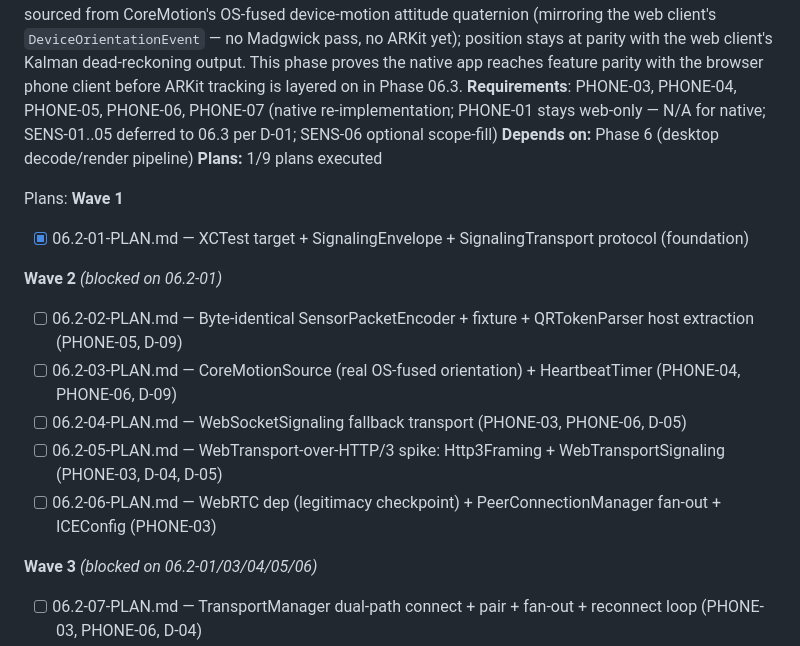
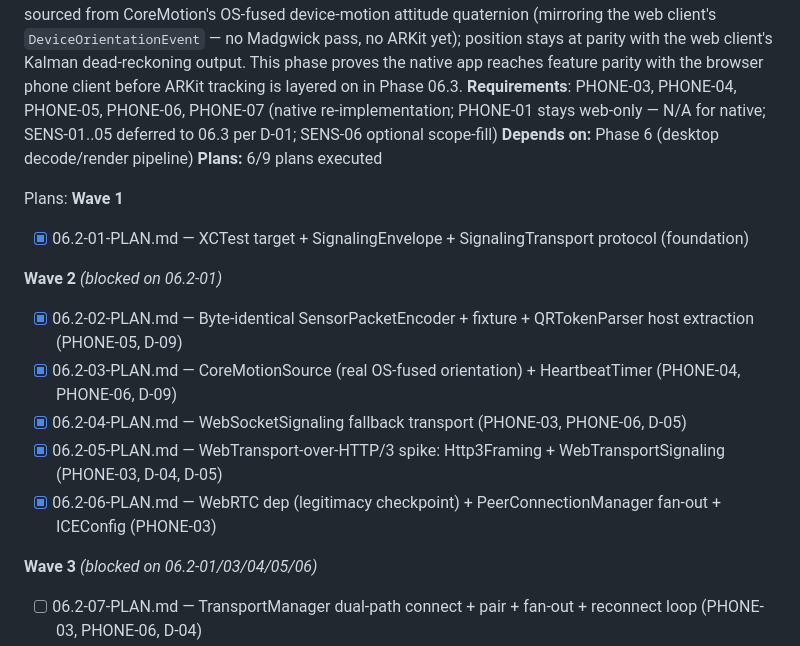
Before and after one commit to ivancist/immersiveRT, a Markdown page: .planning/ROADMAP.md, the part around the change. Rendered like a GitHub page.

Commit message:
docs(phase-06.2): update tracking after wave 2

```diff
--- a/.planning/ROADMAP.md
+++ b/.planning/ROADMAP.md
@@ -230,7 +230,7 @@ Plans:
 **Goal:** Reimplement the phone client's transport stack natively in Swift (`mobile/ios-app/immersiveRT`, which already has QR scan + pairing-token extraction via QRScannerView.swift/QRTokenParser.swift): WebTransport signaling connection, join-room/pairing flow, WebRTC unreliable data channel fan-out to all desktops in the room, heartbeat, and the 36-byte binary sensor packet schema v1 (Phase 5). Orientation is sourced from CoreMotion's OS-fused device-motion attitude quaternion (mirroring the web client's `DeviceOrientationEvent` — no Madgwick pass, no ARKit yet); position stays at parity with the web client's Kalman dead-reckoning output. This phase proves the native app reaches feature parity with the browser phone client before ARKit tracking is layered on in Phase 06.3.
 **Requirements**: PHONE-03, PHONE-04, PHONE-05, PHONE-06, PHONE-07 (native re-implementation; PHONE-01 stays web-only — N/A for native; SENS-01..05 deferred to 06.3 per D-01; SENS-06 optional scope-fill)
 **Depends on:** Phase 6 (desktop decode/render pipeline)
-**Plans:** 1/9 plans executed
+**Plans:** 6/9 plans executed
 
 Plans:
 **Wave 1**
@@ -239,11 +239,11 @@ Plans:
 
 **Wave 2** *(blocked on 06.2-01)*
 
-- [ ] 06.2-02-PLAN.md — Byte-identical SensorPacketEncoder + fixture + QRTokenParser host extraction (PHONE-05, D-09)
-- [ ] 06.2-03-PLAN.md — CoreMotionSource (real OS-fused orientation) + HeartbeatTimer (PHONE-04, PHONE-06, D-09)
-- [ ] 06.2-04-PLAN.md — WebSocketSignaling fallback transport (PHONE-03, PHONE-06, D-05)
-- [ ] 06.2-05-PLAN.md — WebTransport-over-HTTP/3 spike: Http3Framing + WebTransportSignaling (PHONE-03, D-04, D-05)
-- [ ] 06.2-06-PLAN.md — WebRTC dep (legitimacy checkpoint) + PeerConnectionManager fan-out + ICEConfig (PHONE-03)
+- [x] 06.2-02-PLAN.md — Byte-identical SensorPacketEncoder + fixture + QRTokenParser host extraction (PHONE-05, D-09)
+- [x] 06.2-03-PLAN.md — CoreMotionSource (real OS-fused orientation) + HeartbeatTimer (PHONE-04, PHONE-06, D-09)
+- [x] 06.2-04-PLAN.md — WebSocketSignaling fallback transport (PHONE-03, PHONE-06, D-05)
+- [x] 06.2-05-PLAN.md — WebTransport-over-HTTP/3 spike: Http3Framing + WebTransportSignaling (PHONE-03, D-04, D-05)
+- [x] 06.2-06-PLAN.md — WebRTC dep (legitimacy checkpoint) + PeerConnectionManager fan-out + ICEConfig (PHONE-03)
 
 **Wave 3** *(blocked on 06.2-01/03/04/05/06)*
 
```
